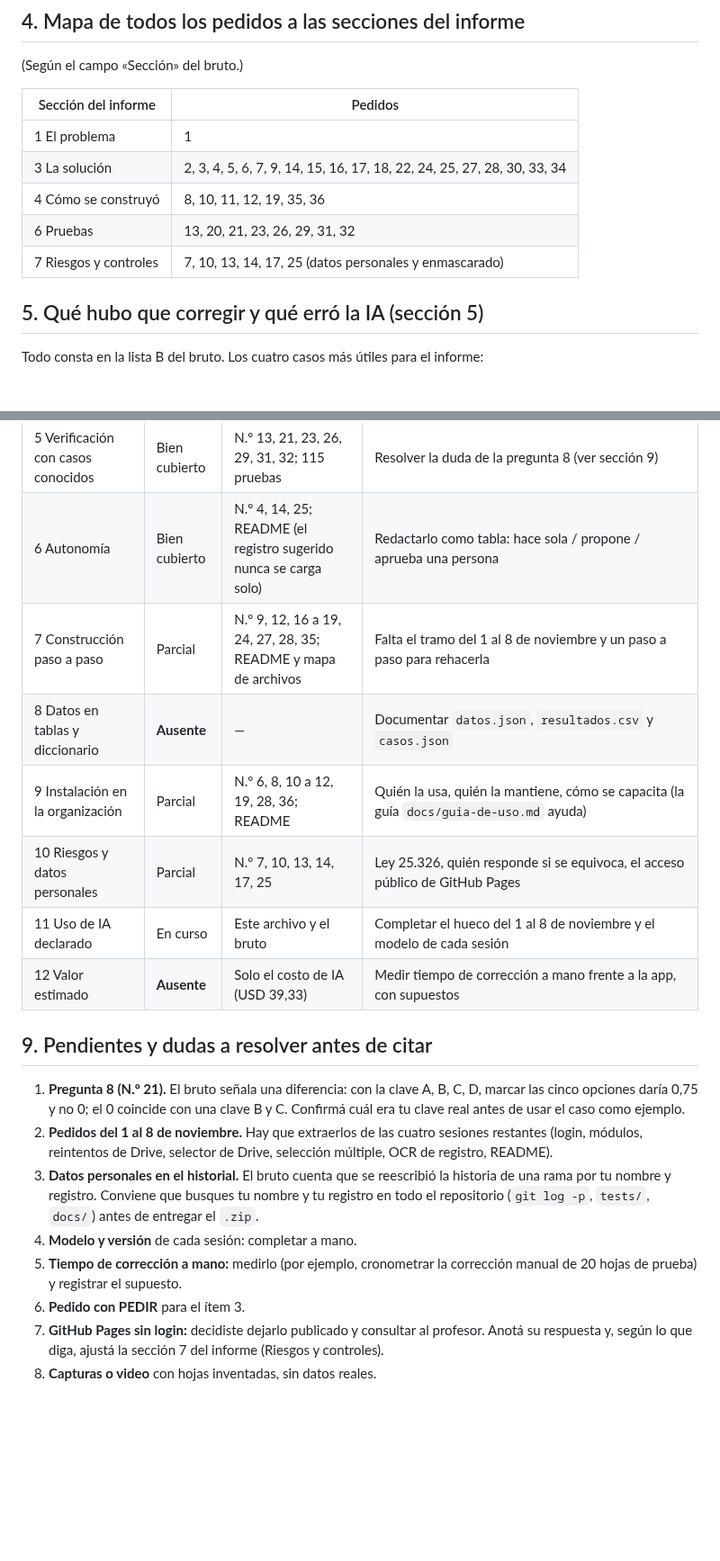
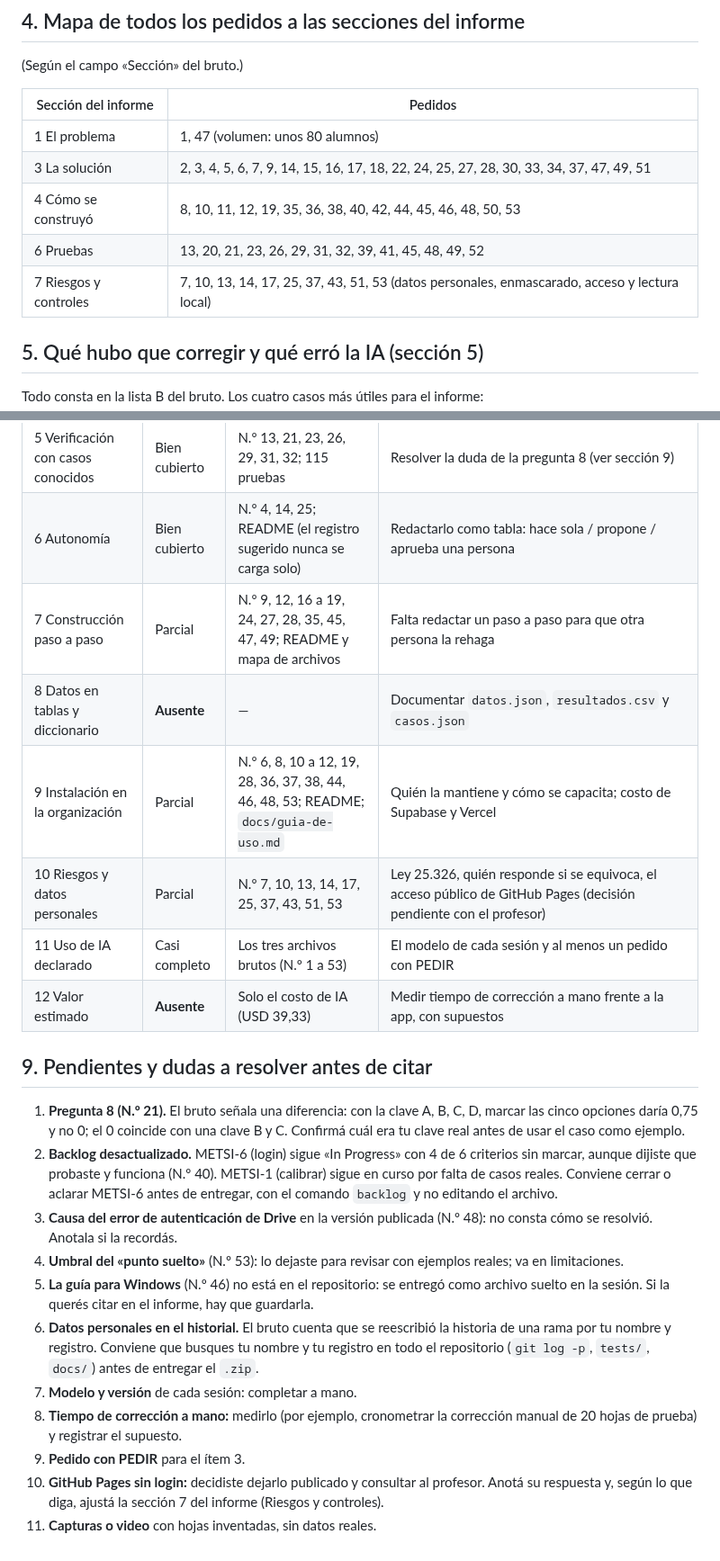
Before and after one commit to jctonini/METSI, a Markdown page: docs/informe/registro-ia.md, 2 parts joined by grey strips. Shown at 90% size. GitHub-like rendering; blank space fills up the shorter version.

```diff
--- a/docs/informe/registro-ia.md
+++ b/docs/informe/registro-ia.md
@@ -49,11 +54,11 @@ El informe tiene 12 páginas, así que no entran los 36 pedidos. Propongo citar
 
 | Sección del informe | Pedidos |
 |---|---|
-| 1 El problema | 1 |
-| 3 La solución | 2, 3, 4, 5, 6, 7, 9, 14, 15, 16, 17, 18, 22, 24, 25, 27, 28, 30, 33, 34 |
-| 4 Cómo se construyó | 8, 10, 11, 12, 19, 35, 36 |
-| 6 Pruebas | 13, 20, 21, 23, 26, 29, 31, 32 |
-| 7 Riesgos y controles | 7, 10, 13, 14, 17, 25 (datos personales y enmascarado) |
+| 1 El problema | 1, 47 (volumen: unos 80 alumnos) |
+| 3 La solución | 2, 3, 4, 5, 6, 7, 9, 14, 15, 16, 17, 18, 22, 24, 25, 27, 28, 30, 33, 34, 37, 47, 49, 51 |
+| 4 Cómo se construyó | 8, 10, 11, 12, 19, 35, 36, 38, 40, 42, 44, 45, 46, 48, 50, 53 |
+| 6 Pruebas | 13, 20, 21, 23, 26, 29, 31, 32, 39, 41, 45, 48, 49, 52 |
+| 7 Riesgos y controles | 7, 10, 13, 14, 17, 25, 37, 43, 51, 53 (datos personales, enmascarado, acceso y lectura local) |
 
 ## 5. Qué hubo que corregir y qué erró la IA (sección 5)
 
@@ -102,20 +110,23 @@ Resumen por tema (detalle en la lista C del bruto):
 | 4 Datos o documentos | Parcial | N.º 2, 3, 6, 7; README | Qué queda afuera y por qué (por ejemplo, nombres y registros en los casos a revisar) |
 | 5 Verificación con casos conocidos | Bien cubierto | N.º 13, 21, 23, 26, 29, 31, 32; 115 pruebas | Resolver la duda de la pregunta 8 (ver sección 9) |
 | 6 Autonomía | Bien cubierto | N.º 4, 14, 25; README (el registro sugerido nunca se carga solo) | Redactarlo como tabla: hace sola / propone / aprueba una persona |
-| 7 Construcción paso a paso | Parcial | N.º 9, 12, 16 a 19, 24, 27, 28, 35; README y mapa de archivos | Falta el tramo del 1 al 8 de noviembre y un paso a paso para rehacerla |
+| 7 Construcción paso a paso | Parcial | N.º 9, 12, 16 a 19, 24, 27, 28, 35, 45, 47, 49; README y mapa de archivos | Falta redactar un paso a paso para que otra persona la rehaga |
 | 8 Datos en tablas y diccionario | **Ausente** | — | Documentar `datos.json`, `resultados.csv` y `casos.json` |
-| 9 Instalación en la organización | Parcial | N.º 6, 8, 10 a 12, 19, 28, 36; README | Quién la usa, quién la mantiene, cómo se capacita (la guía `docs/guia-de-uso.md` ayuda) |
-| 10 Riesgos y datos personales | Parcial | N.º 7, 10, 13, 14, 17, 25 | Ley 25.326, quién responde si se equivoca, el acceso público de GitHub Pages |
-| 11 Uso de IA declarado | En curso | Este archivo y el bruto | Completar el hueco del 1 al 8 de noviembre y el modelo de cada sesión |
+| 9 Instalación en la organización | Parcial | N.º 6, 8, 10 a 12, 19, 28, 36, 37, 38, 44, 46, 48, 53; README; `docs/guia-de-uso.md` | Quién la mantiene y cómo se capacita; costo de Supabase y Vercel |
+| 10 Riesgos y datos personales | Parcial | N.º 7, 10, 13, 14, 17, 25, 37, 43, 51, 53 | Ley 25.326, quién responde si se equivoca, el acceso público de GitHub Pages (decisión pendiente con el profesor) |
+| 11 Uso de IA declarado | Casi completo | Los tres archivos brutos (N.º 1 a 53) | El modelo de cada sesión y al menos un pedido con PEDIR |
 | 12 Valor estimado | **Ausente** | Solo el costo de IA (USD 39,33) | Medir tiempo de corrección a mano frente a la app, con supuestos |
 
 ## 9. Pendientes y dudas a resolver antes de citar
 
 1. **Pregunta 8 (N.º 21).** El bruto señala una diferencia: con la clave A, B, C, D, marcar las cinco opciones daría 0,75 y no 0; el 0 coincide con una clave B y C. Confirmá cuál era tu clave real antes de usar el caso como ejemplo.
-2. **Pedidos del 1 al 8 de noviembre.** Hay que extraerlos de las cuatro sesiones restantes (login, módulos, reintentos de Drive, selector de Drive, selección múltiple, OCR de registro, README).
-3. **Datos personales en el historial.** El bruto cuenta que se reescribió la historia de una rama por tu nombre y registro. Conviene que busques tu nombre y tu registro en todo el repositorio (`git log -p`, `tests/`, `docs/`) antes de entregar el `.zip`.
-4. **Modelo y versión** de cada sesión: completar a mano.
-5. **Tiempo de corrección a mano:** medirlo (por ejemplo, cronometrar la corrección manual de 20 hojas de prueba) y registrar el supuesto.
-6. **Pedido con PEDIR** para el ítem 3.
-7. **GitHub Pages sin login:** decidiste dejarlo publicado y consultar al profesor. Anotá su respuesta y, según lo que diga, ajustá la sección 7 del informe (Riesgos y controles).
-8. **Capturas o video** con hojas inventadas, sin datos reales.
+2. **Backlog desactualizado.** METSI-6 (login) sigue «In Progress» con 4 de 6 criterios sin marcar, aunque dijiste que probaste y funciona (N.º 40). METSI-1 (calibrar) sigue en curso por falta de casos reales. Conviene cerrar o aclarar METSI-6 antes de entregar, con el comando `backlog` y no editando el archivo.
+3. **Causa del error de autenticación de Drive** en la versión publicada (N.º 48): no consta cómo se resolvió. Anotala si la recordás.
+4. **Umbral del «punto suelto»** (N.º 53): lo dejaste para revisar con ejemplos reales; va en limitaciones.
+5. **La guía para Windows** (N.º 46) no está en el repositorio: se entregó como archivo suelto en la sesión. Si la querés citar en el informe, hay que guardarla.
+6. **Datos personales en el historial.** El bruto cuenta que se reescribió la historia de una rama por tu nombre y registro. Conviene que busques tu nombre y tu registro en todo el repositorio (`git log -p`, `tests/`, `docs/`) antes de entregar el `.zip`.
+7. **Modelo y versión** de cada sesión: completar a mano.
+8. **Tiempo de corrección a mano:** medirlo (por ejemplo, cronometrar la corrección manual de 20 hojas de prueba) y registrar el supuesto.
+9. **Pedido con PEDIR** para el ítem 3.
+10. **GitHub Pages sin login:** decidiste dejarlo publicado y consultar al profesor. Anotá su respuesta y, según lo que diga, ajustá la sección 7 del informe (Riesgos y controles).
+11. **Capturas o video** con hojas inventadas, sin datos reales.
```
Also changed, not shown: other parts of docs/informe/registro-ia.md (+18 -10 lines), docs/informe/registro-ia-bruto-noviembre.md (added, +223 -0 lines).
